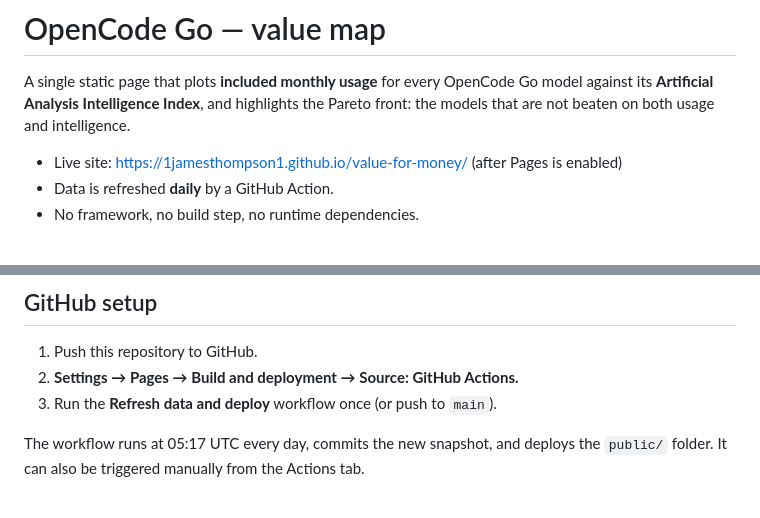
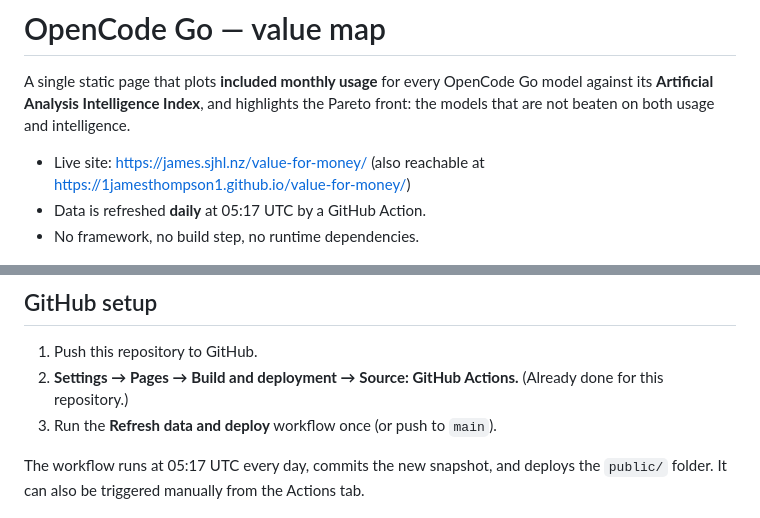
Before and after one commit to 1jamesthompson1/value-for-money, a Markdown page: README.md, 2 parts joined by grey strips. GitHub-like rendering.

Commit message:
docs: use live custom-domain URL

```diff
--- a/README.md
+++ b/README.md
@@ -4,8 +4,9 @@ A single static page that plots **included monthly usage** for every OpenCode Go
 against its **Artificial Analysis Intelligence Index**, and highlights the Pareto front:
 the models that are not beaten on both usage and intelligence.
 
-- Live site: https://1jamesthompson1.github.io/value-for-money/ (after Pages is enabled)
-- Data is refreshed **daily** by a GitHub Action.
+- Live site: https://james.sjhl.nz/value-for-money/
+  (also reachable at https://1jamesthompson1.github.io/value-for-money/)
+- Data is refreshed **daily** at 05:17 UTC by a GitHub Action.
 - No framework, no build step, no runtime dependencies.
 
 ![scatter plot](https://raw.githubusercontent.com/1jamesthompson1/value-for-money/main/.github/preview.png)
@@ -96,7 +97,8 @@ lists the available dates.
 ## GitHub setup
 
 1. Push this repository to GitHub.
-2. **Settings → Pages → Build and deployment → Source: GitHub Actions.**
+2. **Settings → Pages → Build and deployment → Source: GitHub Actions.** (Already done for
+   this repository.)
 3. Run the **Refresh data and deploy** workflow once (or push to `main`).
 
 The workflow runs at 05:17 UTC every day, commits the new snapshot, and deploys the
```
